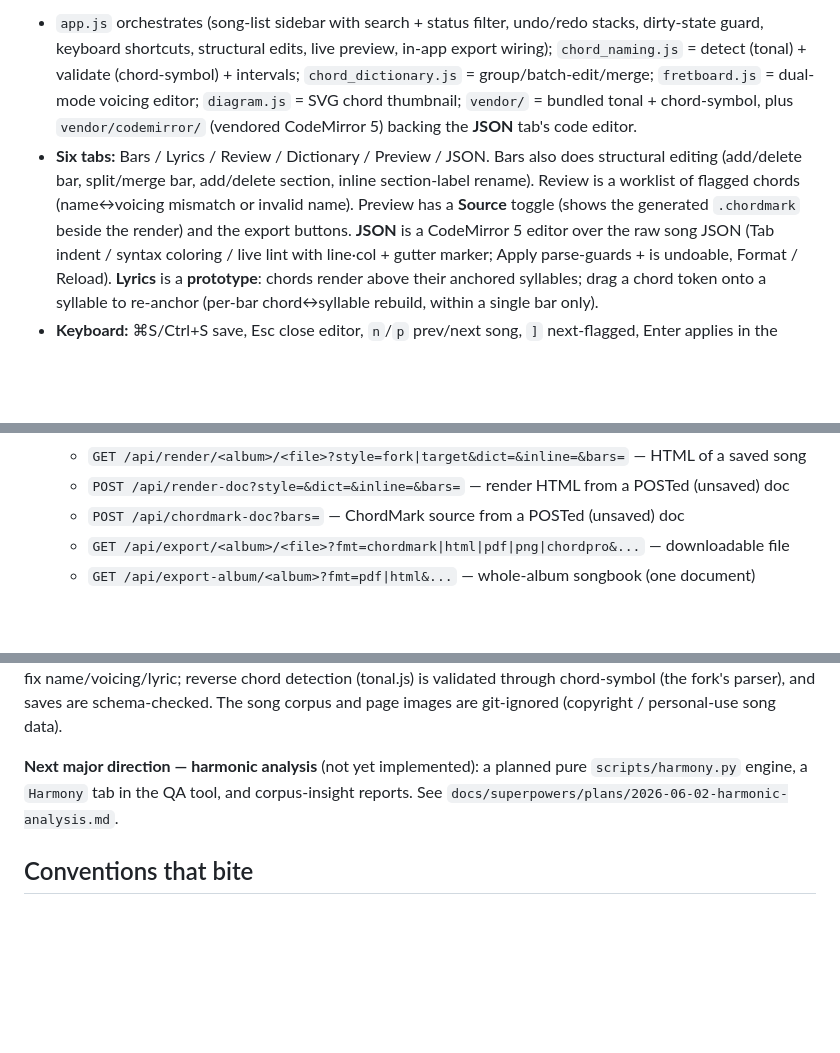
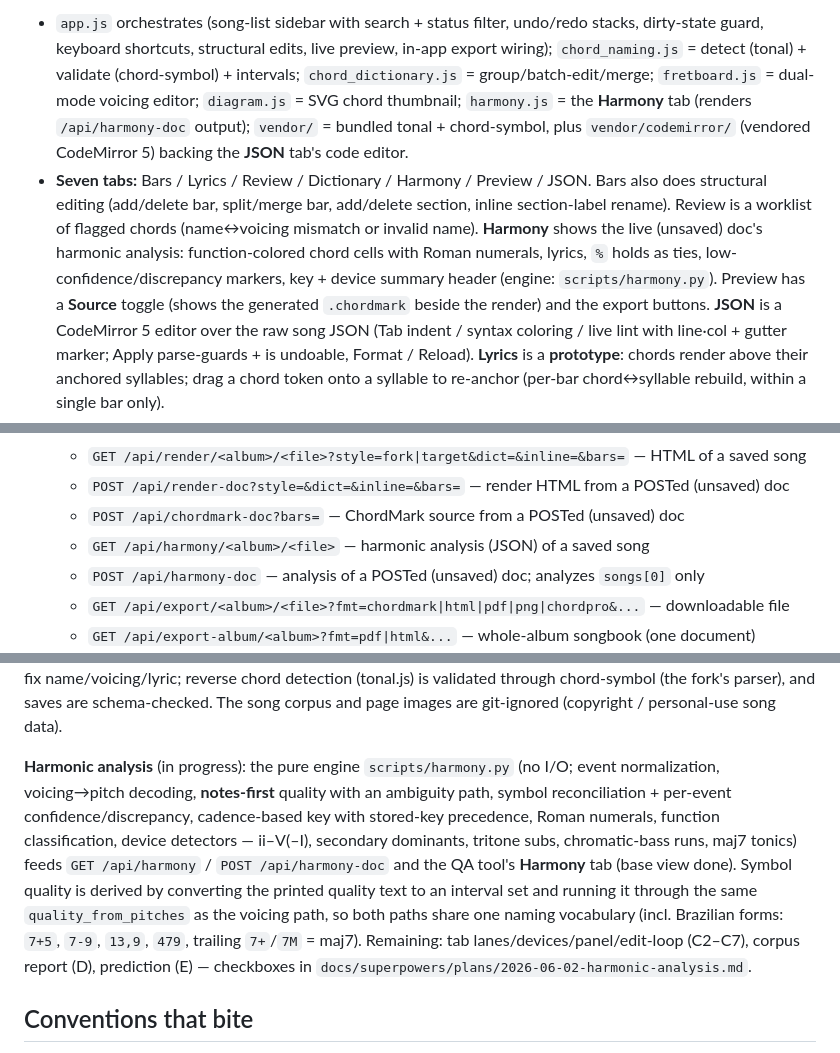
Before and after one commit to arthursoares/songsheet-parser, a Markdown page: CLAUDE.md, 3 parts joined by grey strips. Rendered like a GitHub page; blank space fills up the shorter version.

Commit message:
docs: harmonic analysis A/B/C1 shipped — tick plan, refresh CLAUDE.md
- plan: check off A0-A7, B1, C1
- CLAUDE.md: seven tabs (Harmony added), /api/harmony routes, replace
  the "not yet implemented" pointer with the engine's actual shape and
  the remaining C2-C7/D/E work

Co-Authored-By: Claude Fable 5 <noreply@anthropic.com>

```diff
--- a/CLAUDE.md
+++ b/CLAUDE.md
@@ -62,11 +62,15 @@ Single page end-to-end: render a PNG, run stage 2 then stage 3.
   dirty-state guard, keyboard shortcuts, structural edits, live preview, in-app export wiring);
   `chord_naming.js` = detect (tonal) + validate (chord-symbol) + intervals; `chord_dictionary.js`
   = group/batch-edit/merge; `fretboard.js` = dual-mode voicing editor; `diagram.js` = SVG chord
-  thumbnail; `vendor/` = bundled tonal + chord-symbol, plus `vendor/codemirror/` (vendored
+  thumbnail; `harmony.js` = the **Harmony** tab (renders `/api/harmony-doc` output);
+  `vendor/` = bundled tonal + chord-symbol, plus `vendor/codemirror/` (vendored
   CodeMirror 5) backing the **JSON** tab's code editor.
-- **Six tabs:** Bars / Lyrics / Review / Dictionary / Preview / JSON. Bars also does structural
-  editing (add/delete bar, split/merge bar, add/delete section, inline section-label rename).
-  Review is a worklist of flagged chords (name↔voicing mismatch or invalid name). Preview has a
+- **Seven tabs:** Bars / Lyrics / Review / Dictionary / Harmony / Preview / JSON. Bars also does
+  structural editing (add/delete bar, split/merge bar, add/delete section, inline section-label
+  rename). Review is a worklist of flagged chords (name↔voicing mismatch or invalid name).
+  **Harmony** shows the live (unsaved) doc's harmonic analysis: function-colored chord cells with
+  Roman numerals, lyrics, `%` holds as ties, low-confidence/discrepancy markers, key + device
+  summary header (engine: `scripts/harmony.py`). Preview has a
   **Source** toggle (shows the generated `.chordmark` beside the render) and the export buttons.
   **JSON** is a CodeMirror 5 editor over the raw song JSON (Tab indent / syntax coloring / live
   lint with line·col + gutter marker; Apply parse-guards + is undoable, Format / Reload).
@@ -81,6 +85,8 @@ Single page end-to-end: render a PNG, run stage 2 then stage 3.
   - `GET /api/render/<album>/<file>?style=fork|target&dict=&inline=&bars=` — HTML of a saved song
   - `POST /api/render-doc?style=&dict=&inline=&bars=` — render HTML from a POSTed (unsaved) doc
   - `POST /api/chordmark-doc?bars=` — ChordMark source from a POSTed (unsaved) doc
+  - `GET /api/harmony/<album>/<file>` — harmonic analysis (JSON) of a saved song
+  - `POST /api/harmony-doc` — analysis of a POSTed (unsaved) doc; analyzes `songs[0]` only
   - `GET /api/export/<album>/<file>?fmt=chordmark|html|pdf|png|chordpro&...` — downloadable file
   - `GET /api/export-album/<album>?fmt=pdf|html&...` — whole-album songbook (one document)
   - `GET /api/page/<album>/<file>/<n>` — page PNG
@@ -149,8 +155,16 @@ to review each song beside its scan and fix name/voicing/lyric; reverse chord de
 validated through chord-symbol (the fork's parser), and saves are schema-checked. The song corpus and
 page images are git-ignored (copyright / personal-use song data).
 
-**Next major direction — harmonic analysis** (not yet implemented): a planned pure `scripts/harmony.py`
-engine, a `Harmony` tab in the QA tool, and corpus-insight reports. See
+**Harmonic analysis** (in progress): the pure engine `scripts/harmony.py` (no I/O; event
+normalization, voicing→pitch decoding, **notes-first** quality with an ambiguity path, symbol
+reconciliation + per-event confidence/discrepancy, cadence-based key with stored-key precedence,
+Roman numerals, function classification, device detectors — ii–V(–I), secondary dominants,
+tritone subs, chromatic-bass runs, maj7 tonics) feeds `GET /api/harmony` / `POST /api/harmony-doc`
+and the QA tool's **Harmony** tab (base view done). Symbol quality is derived by converting the
+printed quality text to an interval set and running it through the same `quality_from_pitches`
+as the voicing path, so both paths share one naming vocabulary (incl. Brazilian forms: `7+5`,
+`7-9`, `13,9`, `479`, trailing `7+`/`7M` = maj7). Remaining: tab lanes/devices/panel/edit-loop
+(C2–C7), corpus report (D), prediction (E) — checkboxes in
 `docs/superpowers/plans/2026-06-02-harmonic-analysis.md`.
 
 ## Conventions that bite
```
Also changed, not shown: 1 other file.
